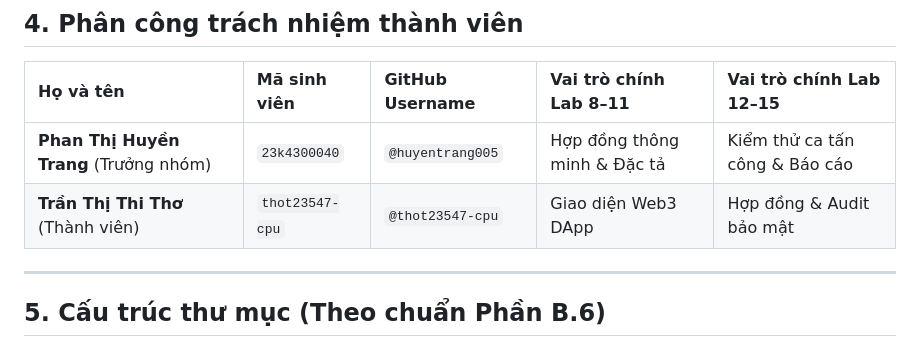
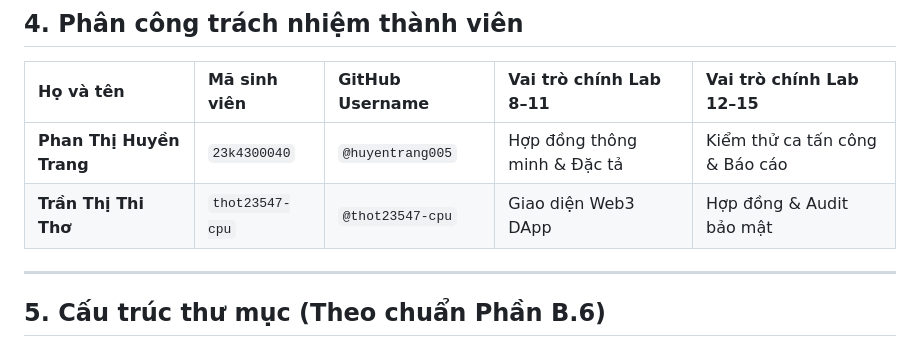
Before and after one commit to huyentrang005/thiet-bi-deposit-borrow, a Markdown page: README.md, the part around the change. Drawn GitHub-style.

Commit message:
Remove roles from team member names in README

```diff
--- a/README.md
+++ b/README.md
@@ -24,8 +24,8 @@ Nhóm phát triển một ứng dụng phi tập trung (Web3 DApp) kết hợp h
 
 | Họ và tên | Mã sinh viên | GitHub Username | Vai trò chính Lab 8–11 | Vai trò chính Lab 12–15 |
 | :--- | :--- | :--- | :--- | :--- |
-| **Phan Thị Huyền Trang** (Trưởng nhóm) | `23k4300040` | `@huyentrang005` | Hợp đồng thông minh & Đặc tả | Kiểm thử ca tấn công & Báo cáo |
-| **Trần Thị Thi Thơ** (Thành viên) | `thot23547-cpu` | `@thot23547-cpu` | Giao diện Web3 DApp | Hợp đồng & Audit bảo mật |
+| **Phan Thị Huyền Trang**  | `23k4300040` | `@huyentrang005` | Hợp đồng thông minh & Đặc tả | Kiểm thử ca tấn công & Báo cáo |
+| **Trần Thị Thi Thơ**  | `thot23547-cpu` | `@thot23547-cpu` | Giao diện Web3 DApp | Hợp đồng & Audit bảo mật |
 
 ---
 
```
